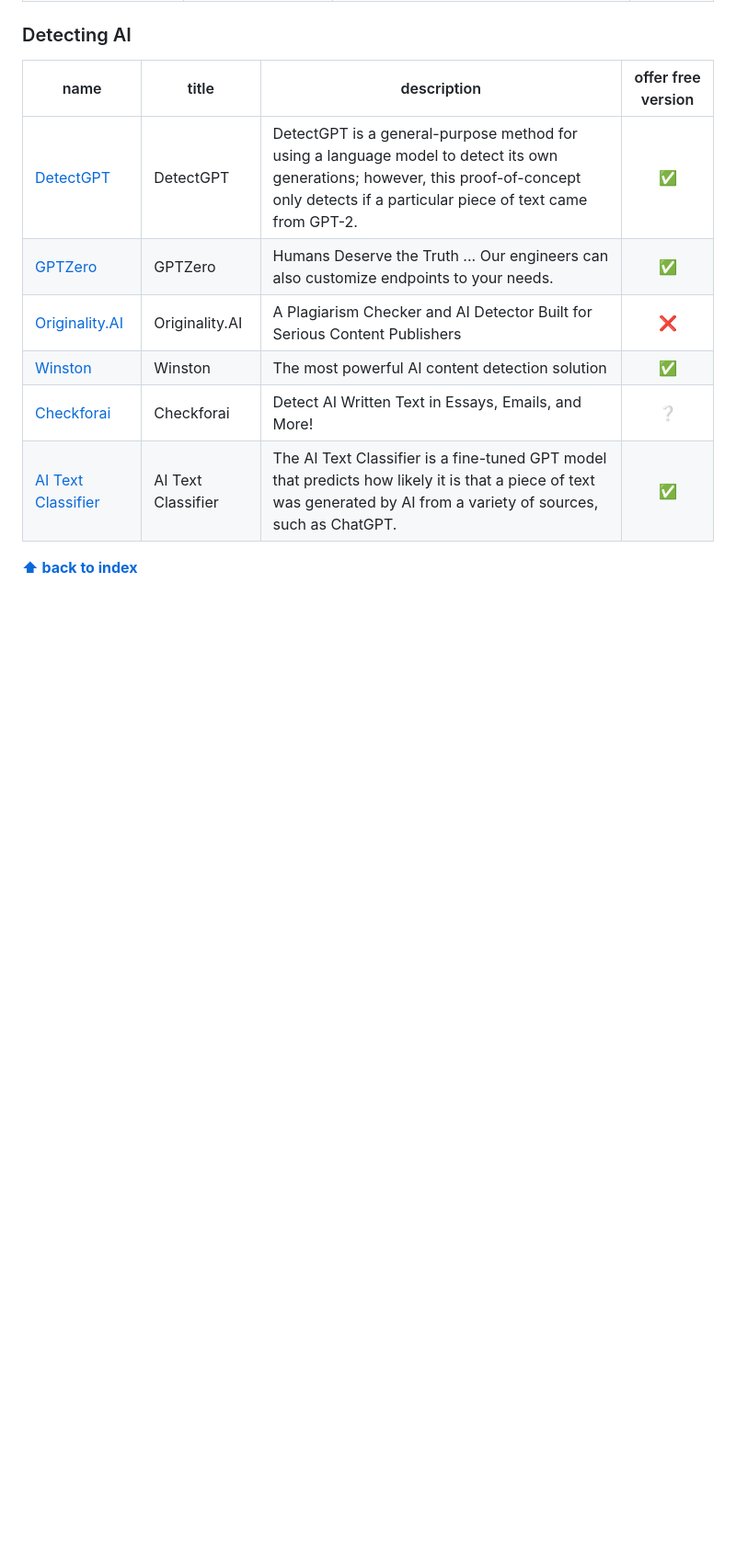
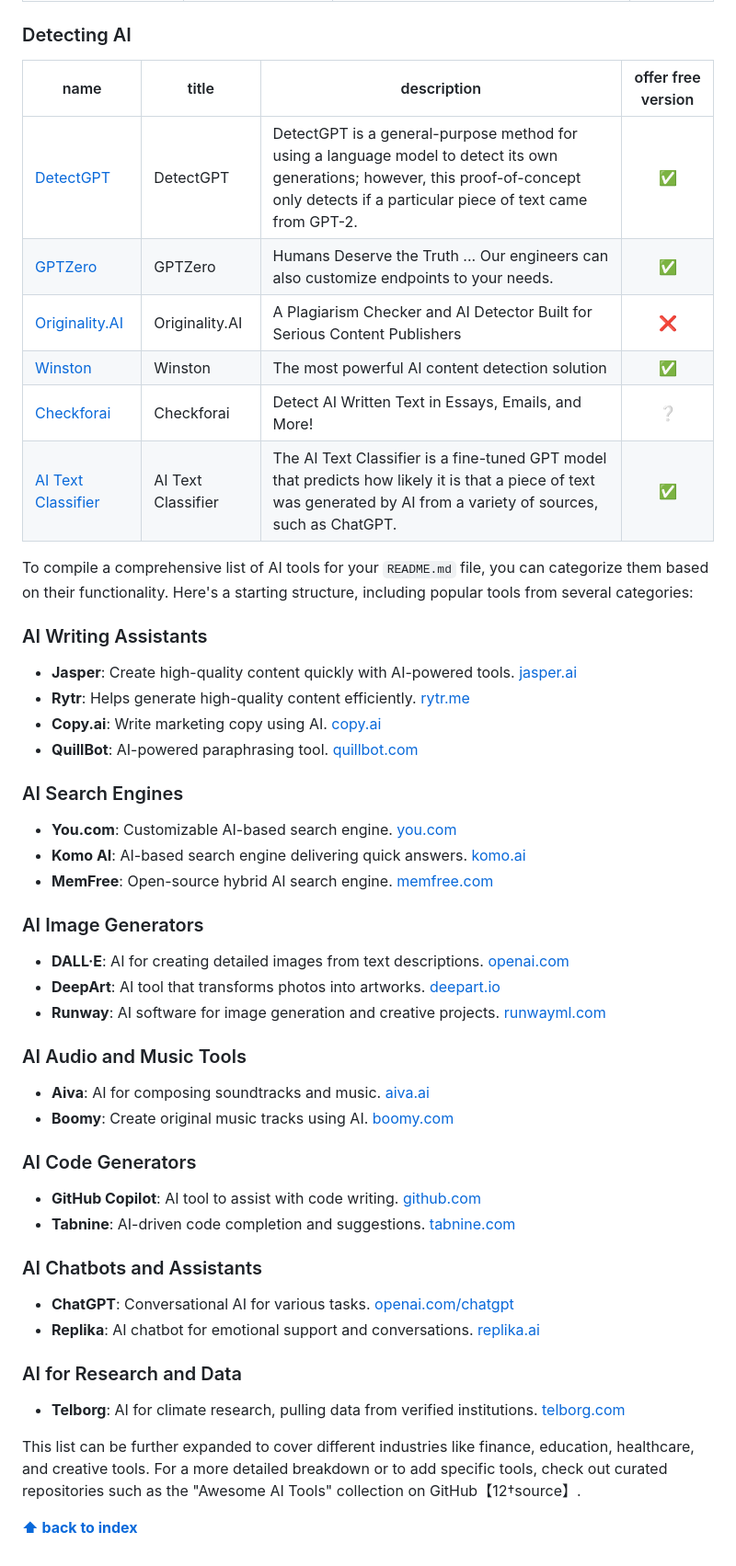
Before and after one commit to ComicFix-com/AI-tools-for-you, a Markdown page: README.md, the part around the change. Shown: that part at 92% size. Drawn GitHub-style; blank space fills up the shorter version.

```diff
--- a/README.md
+++ b/README.md
@@ -1203,6 +1203,39 @@ TTSMaker is an online text-to-speech tool that can convert text to audio, and yo
 | [Winston](https://gowinston.ai/) | Winston | The most powerful AI content detection solution  | :white_check_mark: |
 | [Checkforai](https://checkforai.com/) | Checkforai | Detect AI Written Text in Essays, Emails, and More!  | :grey_question: |
 | [AI Text Classifier](https://platform.openai.com/ai-text-classifier) | AI Text Classifier | The AI Text Classifier is a fine-tuned GPT model that predicts how likely it is that a piece of text was generated by AI from a variety of sources, such as ChatGPT.  | :white_check_mark: |
+To compile a comprehensive list of AI tools for your `README.md` file, you can categorize them based on their functionality. Here's a starting structure, including popular tools from several categories:
 
+### AI Writing Assistants
+- **Jasper**: Create high-quality content quickly with AI-powered tools. [jasper.ai](https://www.jasper.ai)
+- **Rytr**: Helps generate high-quality content efficiently. [rytr.me](https://rytr.me)
+- **Copy.ai**: Write marketing copy using AI. [copy.ai](https://www.copy.ai)
+- **QuillBot**: AI-powered paraphrasing tool. [quillbot.com](https://www.quillbot.com)
+
+### AI Search Engines
+- **You.com**: Customizable AI-based search engine. [you.com](https://www.you.com)
+- **Komo AI**: AI-based search engine delivering quick answers. [komo.ai](https://www.komo.ai)
+- **MemFree**: Open-source hybrid AI search engine. [memfree.com](https://memfree.com)
+
+### AI Image Generators
+- **DALL·E**: AI for creating detailed images from text descriptions. [openai.com](https://www.openai.com/dall-e)
+- **DeepArt**: AI tool that transforms photos into artworks. [deepart.io](https://deepart.io)
+- **Runway**: AI software for image generation and creative projects. [runwayml.com](https://runwayml.com)
+
+### AI Audio and Music Tools
+- **Aiva**: AI for composing soundtracks and music. [aiva.ai](https://www.aiva.ai)
+- **Boomy**: Create original music tracks using AI. [boomy.com](https://www.boomy.com)
+
+### AI Code Generators
+- **GitHub Copilot**: AI tool to assist with code writing. [github.com](https://copilot.github.com)
+- **Tabnine**: AI-driven code completion and suggestions. [tabnine.com](https://tabnine.com)
+
+### AI Chatbots and Assistants
+- **ChatGPT**: Conversational AI for various tasks. [openai.com/chatgpt](https://www.openai.com/chatgpt)
+- **Replika**: AI chatbot for emotional support and conversations. [replika.ai](https://replika.ai)
+
+### AI for Research and Data
+- **Telborg**: AI for climate research, pulling data from verified institutions. [telborg.com](https://telborg.com)
+
+This list can be further expanded to cover different industries like finance, education, healthcare, and creative tools. For a more detailed breakdown or to add specific tools, check out curated repositories such as the "Awesome AI Tools" collection on GitHub【12†source】.
 
 **[⬆ back to index](#index)**
```
